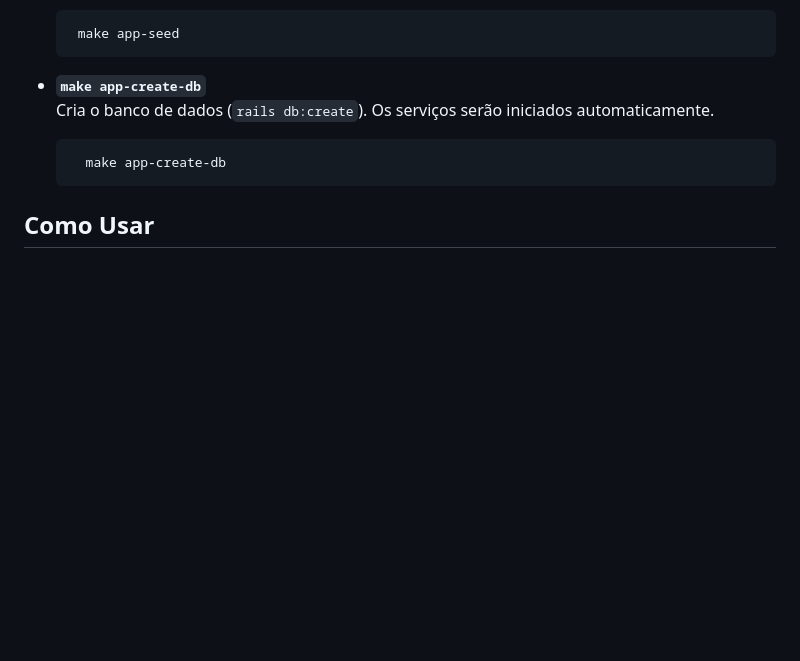
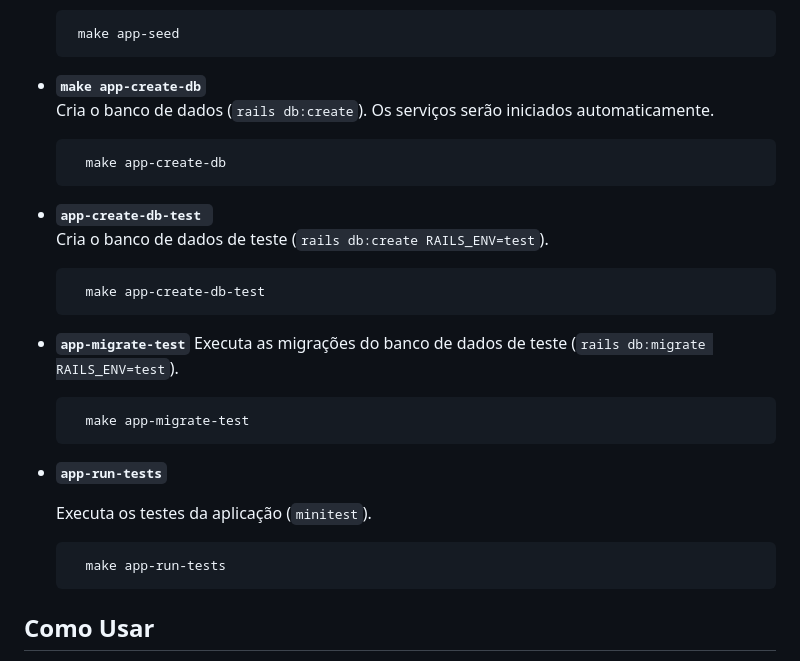
Before and after one commit to rickfsoares/-gora-Kosmos, a Markdown page: README.md, the part around the change printed below. Drawn GitHub-style; blank space fills up the shorter version.

````diff
--- a/README.md
+++ b/README.md
@@ -108,6 +119,28 @@ Este projeto utiliza Docker Compose para facilitar a configuração e execução
     make app-create-db
   ```
 
+- **`app-create-db-test `**
+  Cria o banco de dados de teste (`rails db:create RAILS_ENV=test`).
+
+  ```bash
+    make app-create-db-test
+  ```
+
+- **`app-migrate-test`**
+  Executa as migrações do banco de dados de teste (`rails db:migrate RAILS_ENV=test`).
+
+  ```bash
+    make app-migrate-test
+  ```
+
+- **`app-run-tests`**
+
+  Executa os testes da aplicação (`minitest`).
+
+  ```bash
+    make app-run-tests
+  ```
+
 ## Como Usar
 
 1. Clone o repositório.
````
Also changed, not shown: other parts of README.md (+29 -14 lines).
